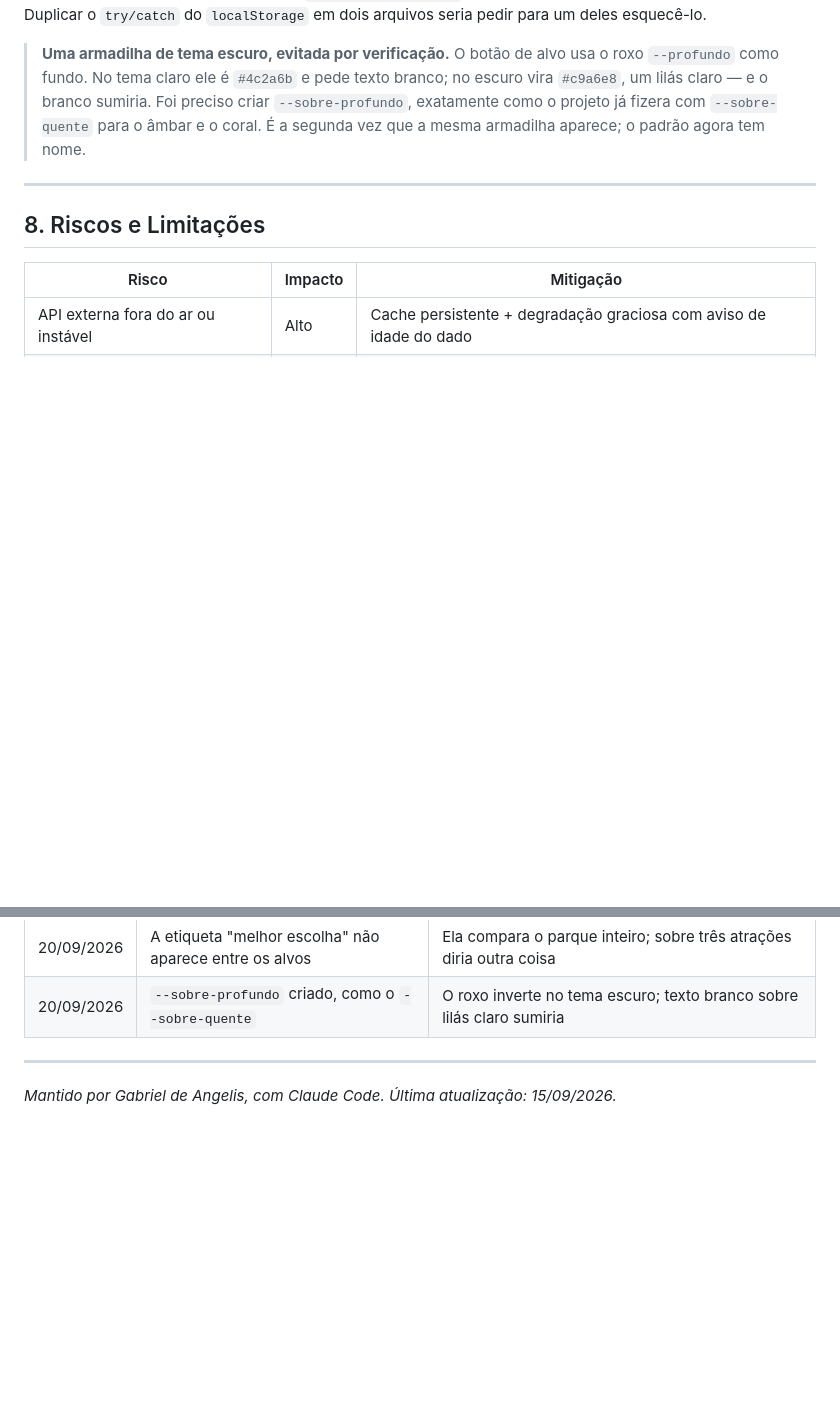
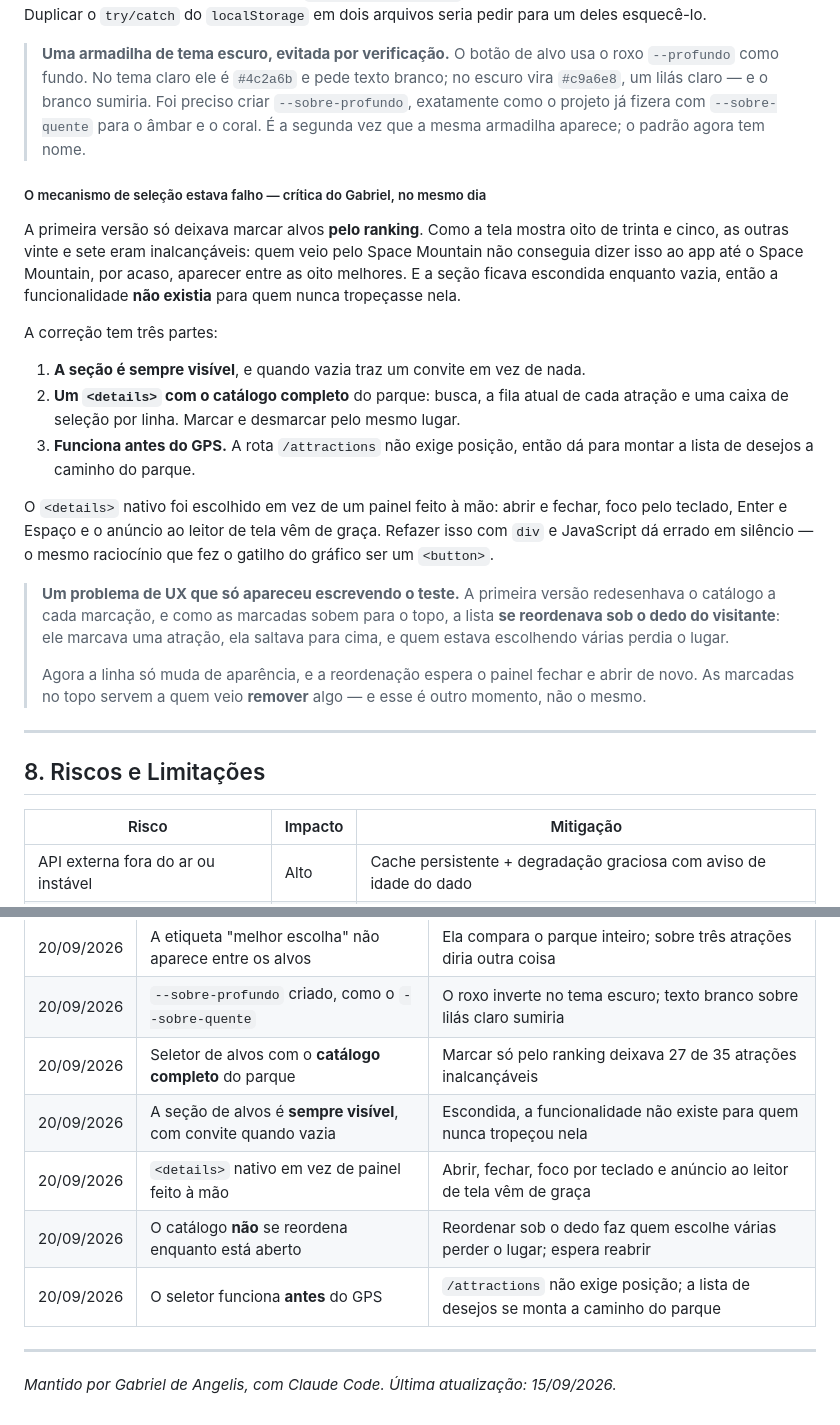
Before and after one commit to GabrielFDA7/nextup, a Markdown page: docs/PROJETO.md, 2 parts joined by grey strips. Rendered like a GitHub page; blank space fills up the shorter version.

```diff
--- a/docs/PROJETO.md
+++ b/docs/PROJETO.md
@@ -1133,6 +1133,36 @@ deles esquecê-lo.
 > `--sobre-profundo`, exatamente como o projeto já fizera com `--sobre-quente` para o
 > âmbar e o coral. É a segunda vez que a mesma armadilha aparece; o padrão agora tem nome.
 
+##### O mecanismo de seleção estava falho — crítica do Gabriel, no mesmo dia
+
+A primeira versão só deixava marcar alvos **pelo ranking**. Como a tela mostra oito de
+trinta e cinco, as outras vinte e sete eram inalcançáveis: quem veio pelo Space Mountain
+não conseguia dizer isso ao app até o Space Mountain, por acaso, aparecer entre as oito
+melhores. E a seção ficava escondida enquanto vazia, então a funcionalidade **não existia**
+para quem nunca tropeçasse nela.
+
+A correção tem três partes:
+
+1. **A seção é sempre visível**, e quando vazia traz um convite em vez de nada.
+2. **Um `<details>` com o catálogo completo** do parque: busca, a fila atual de cada
+   atração e uma caixa de seleção por linha. Marcar e desmarcar pelo mesmo lugar.
+3. **Funciona antes do GPS.** A rota `/attractions` não exige posição, então dá para montar
+   a lista de desejos a caminho do parque.
+
+O `<details>` nativo foi escolhido em vez de um painel feito à mão: abrir e fechar, foco
+pelo teclado, Enter e Espaço e o anúncio ao leitor de tela vêm de graça. Refazer isso com
+`div` e JavaScript dá errado em silêncio — o mesmo raciocínio que fez o gatilho do gráfico
+ser um `<button>`.
+
+> **Um problema de UX que só apareceu escrevendo o teste.** A primeira versão redesenhava
+> o catálogo a cada marcação, e como as marcadas sobem para o topo, a lista **se reordenava
+> sob o dedo do visitante**: ele marcava uma atração, ela saltava para cima, e quem estava
+> escolhendo várias perdia o lugar.
+>
+> Agora a linha só muda de aparência, e a reordenação espera o painel fechar e abrir de
+> novo. As marcadas no topo servem a quem veio **remover** algo — e esse é outro momento,
+> não o mesmo.
+
 ---
 
 ## 8. Riscos e Limitações
@@ -1409,6 +1439,11 @@ Conceitos novos, registrados conforme aparecem no projeto.
 | 20/09/2026 | O alvo sai do ranking | Repeti-lo gastaria uma das oito vagas com algo que o visitante acabou de ver |
 | 20/09/2026 | A etiqueta "melhor escolha" não aparece entre os alvos | Ela compara o parque inteiro; sobre três atrações diria outra coisa |
 | 20/09/2026 | `--sobre-profundo` criado, como o `--sobre-quente` | O roxo inverte no tema escuro; texto branco sobre lilás claro sumiria |
+| 20/09/2026 | Seletor de alvos com o **catálogo completo** do parque | Marcar só pelo ranking deixava 27 de 35 atrações inalcançáveis |
+| 20/09/2026 | A seção de alvos é **sempre visível**, com convite quando vazia | Escondida, a funcionalidade não existe para quem nunca tropeçou nela |
+| 20/09/2026 | `<details>` nativo em vez de painel feito à mão | Abrir, fechar, foco por teclado e anúncio ao leitor de tela vêm de graça |
+| 20/09/2026 | O catálogo **não** se reordena enquanto está aberto | Reordenar sob o dedo faz quem escolhe várias perder o lugar; espera reabrir |
+| 20/09/2026 | O seletor funciona **antes** do GPS | `/attractions` não exige posição; a lista de desejos se monta a caminho do parque |
 
 ---
 
```
Also changed, not shown: CLAUDE.md (+9 -4 lines), docs/PROMPTS.md (+36 -0 lines).
